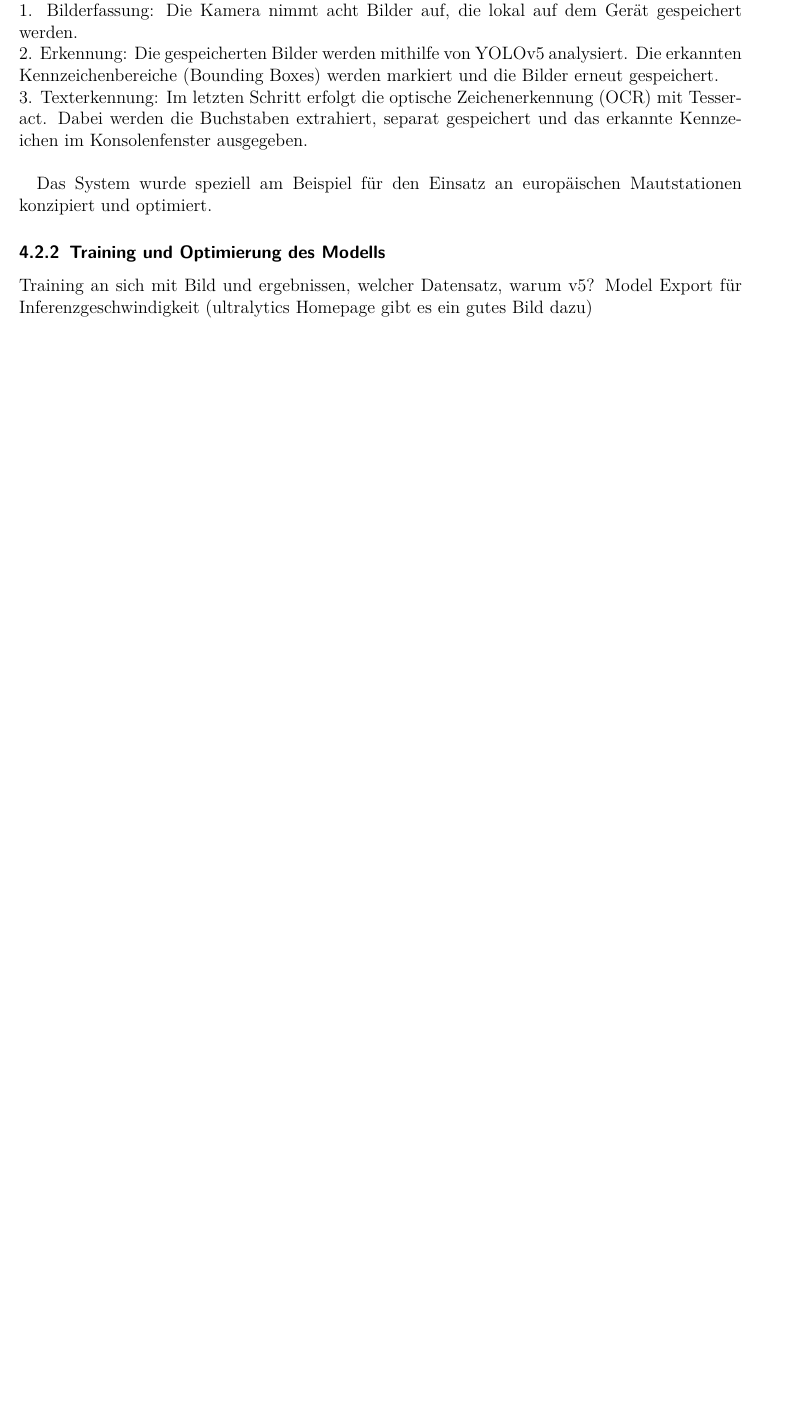
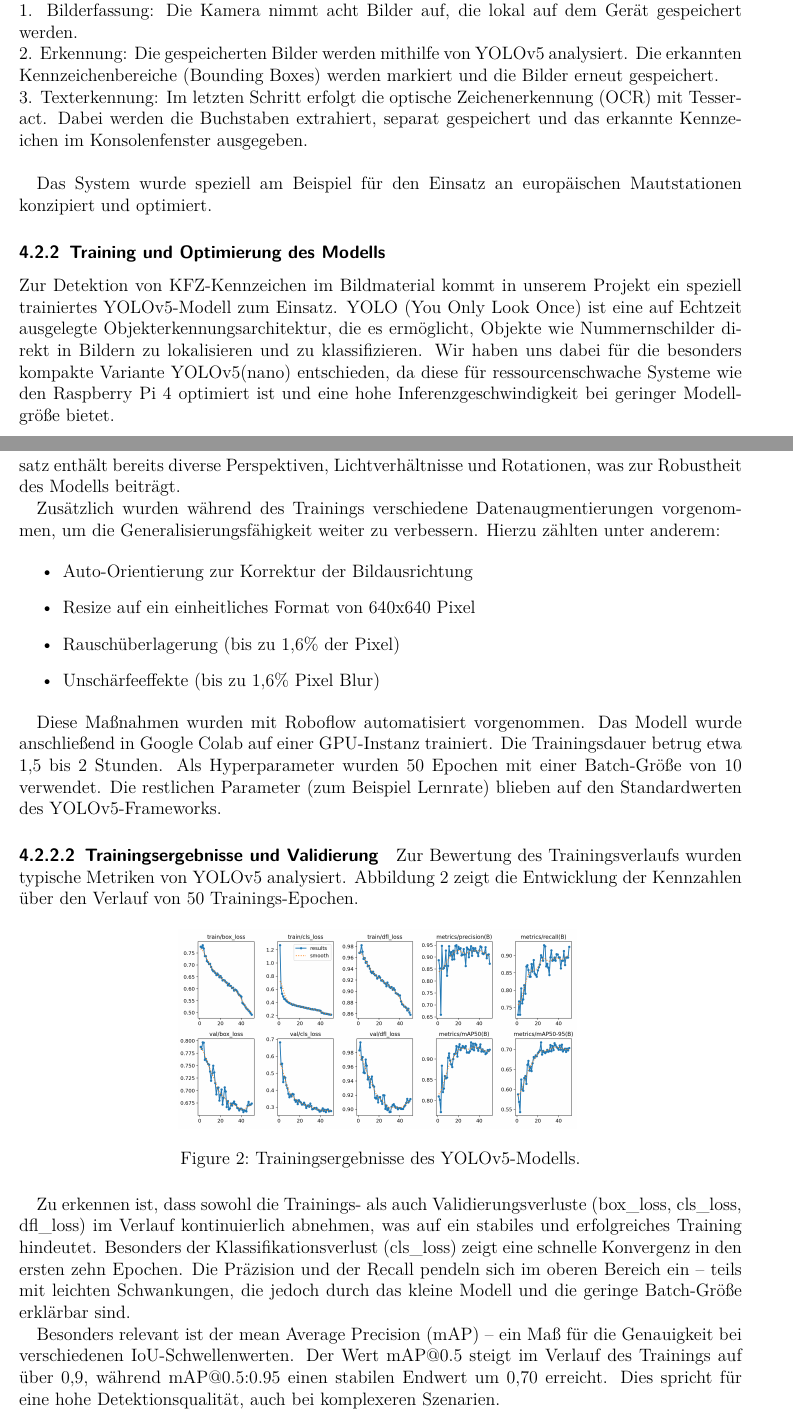
Before and after one commit to TOPR-yoloteam/YOLO, a LaTeX document (src/final_report/main.tex, which reads src/final_report/content/methodik.tex): part of page 18 of 30 before the commit and two parts of pages 18 and 19 of 32 after it, the two joined at a grey line, cut so that both start at the same text, the shorter picture padded with empty space. Compiled offline with pdfLaTeX.

Commit message:
Training und Optimierung des Modells

```diff
--- a/src/final_report/content/methodik.tex
+++ b/src/final_report/content/methodik.tex
@@ -12,4 +12,34 @@ Der Ablauf der Kennzeichenerkennung erfolgt in drei Schritten: \\
 
 Das System wurde speziell am Beispiel für den Einsatz an europäischen Mautstationen konzipiert und optimiert.
 \subsubsection{Training und Optimierung des Modells}
-Training an sich mit Bild und ergebnissen, welcher Datensatz, warum v5? Model Export für Inferenzgeschwindigkeit (ultralytics Homepage gibt es ein gutes Bild dazu)
+Zur Detektion von KFZ-Kennzeichen im Bildmaterial kommt in unserem Projekt ein speziell trainiertes YOLOv5-Modell zum Einsatz. YOLO (You Only Look Once) ist eine auf Echtzeit ausgelegte Objekterkennungsarchitektur, die es ermöglicht, Objekte wie Nummernschilder direkt in Bildern zu lokalisieren und zu klassifizieren. Wir haben uns dabei für die besonders kompakte Variante YOLOv5(nano) entschieden, da diese für ressourcenschwache Systeme wie den Raspberry Pi 4 optimiert ist und eine hohe Inferenzgeschwindigkeit bei geringer Modellgröße bietet.
+\paragraph{Datengrundlage}
+Als Trainingsgrundlage diente ein öffentlich zugänglicher Datensatz aus Roboflow Universe mit rund 3.000 annotierten Bilder von KFZ-Kennzeichen\footnote{\url{https://universe.roboflow.com/roboflow-universe-projects/license-plate-recognition-rxg4e}}. Der Datensatz enthält bereits diverse Perspektiven, Lichtverhältnisse und Rotationen, was zur Robustheit des Modells beiträgt.
+
+Zusätzlich wurden während des Trainings verschiedene Datenaugmentierungen vorgenommen, um die Generalisierungsfähigkeit weiter zu verbessern. Hierzu zählten unter anderem:
+
+\begin{itemize}
+    \item Auto-Orientierung zur Korrektur der Bildausrichtung
+    \item Resize auf ein einheitliches Format von 640x640 Pixel
+    \item Rauschüberlagerung (bis zu 1{,}6\% der Pixel)
+    \item Unschärfeeffekte (bis zu 1{,}6\% Pixel Blur)
+  \end{itemize}
+
+Diese Maßnahmen wurden mit Roboflow automatisiert vorgenommen. Das Modell wurde anschließend in Google Colab auf einer GPU-Instanz trainiert. Die Trainingsdauer betrug etwa 1,5 bis 2 Stunden. Als Hyperparameter wurden 50 Epochen mit einer Batch-Größe von 10 verwendet. Die restlichen Parameter (zum Beispiel Lernrate) blieben auf den Standardwerten des YOLOv5-Frameworks.
+
+\paragraph{Trainingsergebnisse und Validierung}
+Zur Bewertung des Trainingsverlaufs wurden typische Metriken von YOLOv5 analysiert. Abbildung~\ref{fig:training} zeigt die Entwicklung der Kennzahlen über den Verlauf von 50 Trainings-Epochen.
+\begin{figure}[h]
+    \centering
+    \includegraphics[width=0.55\textwidth]{data/training_results.png}
+    \caption{Trainingsergebnisse des YOLOv5-Modells.}
+    \label{fig:training}
+\end{figure}
+
+Zu erkennen ist, dass sowohl die Trainings- als auch Validierungsverluste (box\_loss, cls\_loss, dfl\_loss) im Verlauf kontinuierlich abnehmen, was auf ein stabiles und erfolgreiches Training hindeutet. Besonders der Klassifikationsverlust (cls\_loss) zeigt eine schnelle Konvergenz in den ersten zehn Epochen. Die Präzision und der Recall pendeln sich im oberen Bereich ein – teils mit leichten Schwankungen, die jedoch durch das kleine Modell und die geringe Batch-Größe erklärbar sind.
+
+Besonders relevant ist der mean Average Precision (mAP) – ein Maß für die Genauigkeit bei verschiedenen IoU-Schwellenwerten. Der Wert mAP@0.5 steigt im Verlauf des Trainings auf über 0,9, während mAP@0.5:0.95 einen stabilen Endwert um 0,70 erreicht. Dies spricht für eine hohe Detektionsqualität, auch bei komplexeren Szenarien.
+\paragraph{Konfidenz und Modellanwendung}
+Die Ausgabe eines YOLO-Modells enthält neben den erkannten Objektpositionen auch sogenannte Konfidenzwerte, also Wahrscheinlichkeiten, mit denen das Modell ein Objekt als erkannt einstuft. In unserem Projekt wurde ein Konfidenzschwellenwert definiert, um falsch-positive Erkennungen zu reduzieren. Nur Detektionen mit einer Konfidenz über diesem Schwellenwert wurden weiterverarbeitet.
+
+Das trainierte YOLOv5-Modell im .pt-Format wurde zur Performanzoptimierung in das NCNN-Format konvertiert. NCNN ist ein hochoptimiertes Inferenz-Framework speziell für mobile und eingebettete Systeme. Dadurch konnte das Modell auf dem Raspberry Pi 4 mit hoher Effizienz ausgeführt werden. Die Anwendung läuft in einem Skript, das serienweise acht Bilder aufnimmt und analysiert – was nahezu Echtzeitverarbeitung ermöglicht.
```
Also changed, not shown: src/final_report/data/training_results.PNG (added), src/final_report/content/methodik.tex (17 more changed lines).
